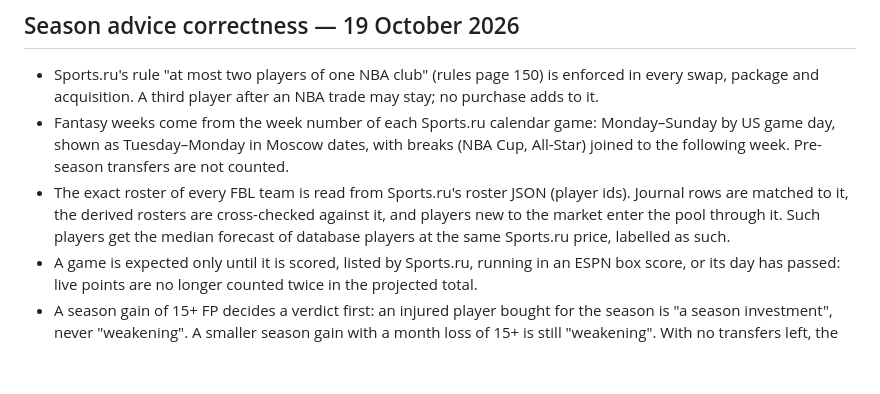
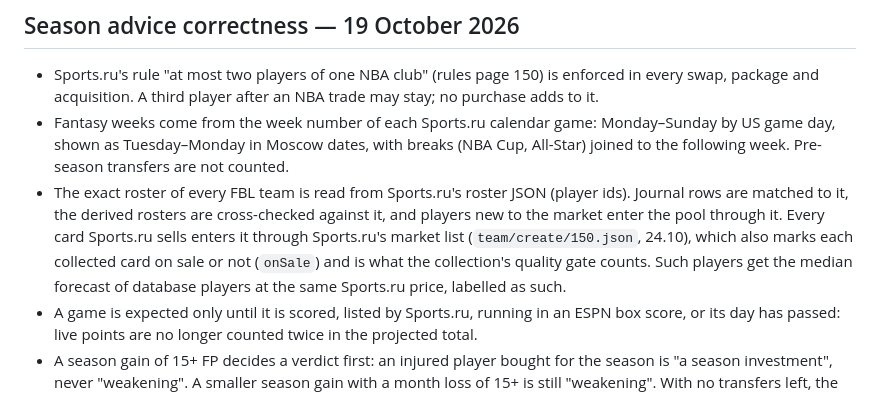
Before and after one commit to RuslanMunasipov/Nba-draft-simulator, a Markdown page: docs/ACCEPTANCE.md, the part around the change. GitHub-like rendering; blank space fills up the shorter version.

Commit message:
Docs: the market list feeds the pool and onSale
Co-Authored-By: Claude Opus 5.5 <noreply@anthropic.com>
Claude-Session: https://claude.ai/code/session_01AHdaudxk77ToJKRCLNq3rK

```diff
--- a/docs/ACCEPTANCE.md
+++ b/docs/ACCEPTANCE.md
@@ -161,7 +161,7 @@ Do not convert historical averages into a season prediction, invent missing pric
 ## Season advice correctness — 19 October 2026
 - Sports.ru's rule "at most two players of one NBA club" (rules page 150) is enforced in every swap, package and acquisition. A third player after an NBA trade may stay; no purchase adds to it.
 - Fantasy weeks come from the week number of each Sports.ru calendar game: Monday–Sunday by US game day, shown as Tuesday–Monday in Moscow dates, with breaks (NBA Cup, All-Star) joined to the following week. Pre-season transfers are not counted.
-- The exact roster of every FBL team is read from Sports.ru's roster JSON (player ids). Journal rows are matched to it, the derived rosters are cross-checked against it, and players new to the market enter the pool through it. Such players get the median forecast of database players at the same Sports.ru price, labelled as such.
+- The exact roster of every FBL team is read from Sports.ru's roster JSON (player ids). Journal rows are matched to it, the derived rosters are cross-checked against it, and players new to the market enter the pool through it. Every card Sports.ru sells enters it through Sports.ru's market list (`team/create/150.json`, 24.10), which also marks each collected card on sale or not (`onSale`) and is what the collection's quality gate counts. Such players get the median forecast of database players at the same Sports.ru price, labelled as such.
 - A game is expected only until it is scored, listed by Sports.ru, running in an ESPN box score, or its day has passed: live points are no longer counted twice in the projected total.
 - A season gain of 15+ FP decides a verdict first: an injured player bought for the season is "a season investment", never "weakening". A smaller season gain with a month loss of 15+ is still "weakening". With no transfers left, the notifier says so before any "buy" advice.
 - Collection guards: a layout change (players without price or position), a failed team page or a shrunk journal keeps the previous data instead of publishing empty values; three failed collections in a row send one Telegram warning, and recovery sends one more. Telegram state is saved after every message; rate limits are waited out.
```
